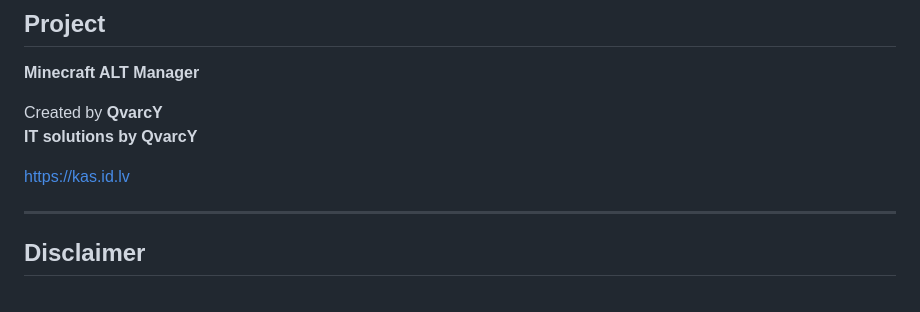
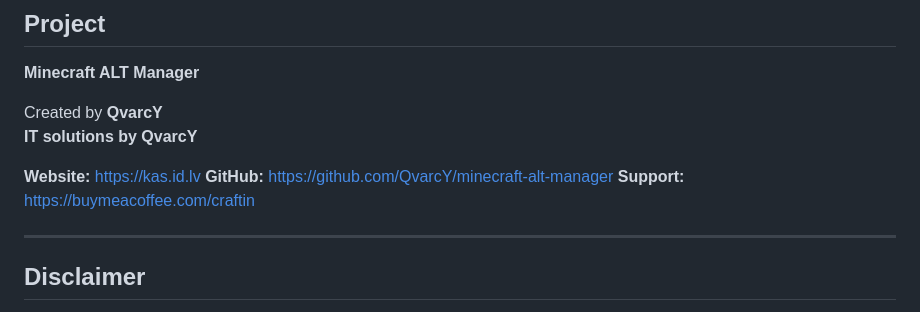
Before and after one commit to QvarcY/minecraft-alt-manager, a Markdown page: README.md, the part around one of its changes. GitHub-like rendering.

```diff
--- a/README.md
+++ b/README.md
@@ -707,7 +756,9 @@ See the complete license text:
 Created by **QvarcY**<br>
 **IT solutions by QvarcY**
 
-https://kas.id.lv
+**Website:** https://kas.id.lv
+**GitHub:** https://github.com/QvarcY/minecraft-alt-manager
+**Support:** https://buymeacoffee.com/craftin
 
 ---
 
```
Also changed, not shown: other parts of README.md (+108 -59 lines).
